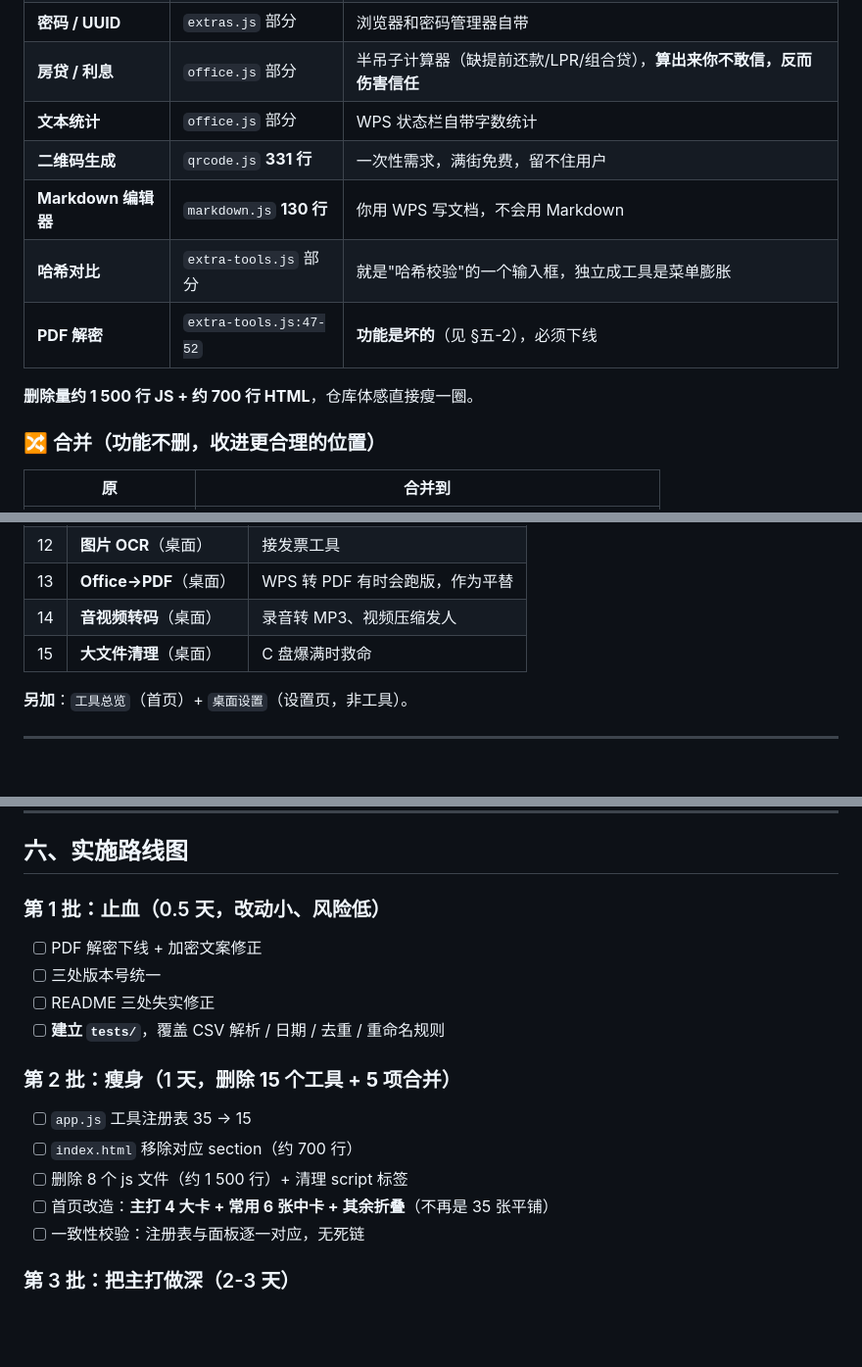
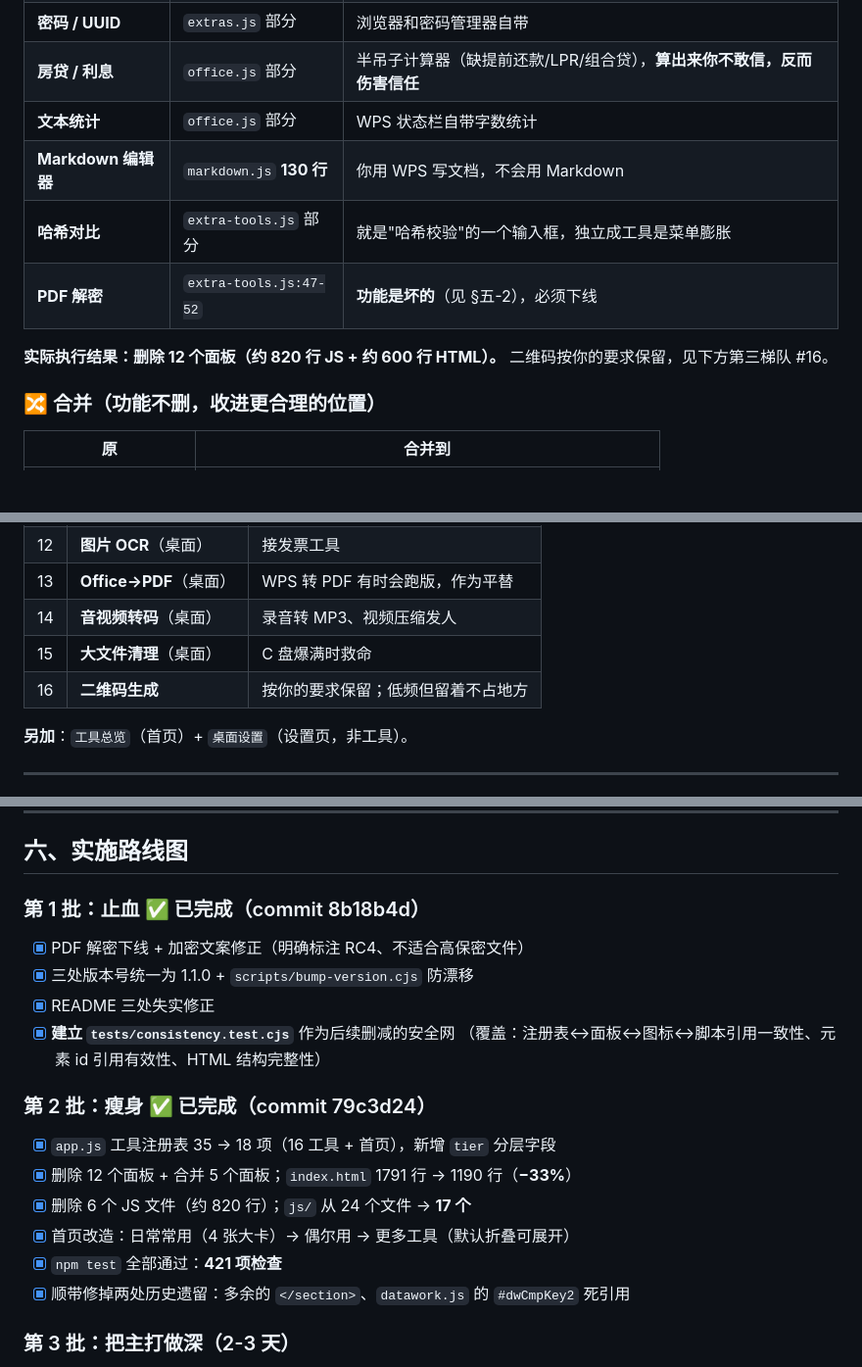
Before and after one commit to azlove2021/link-batch-downloader, a Markdown page: 改进建议.md, 3 parts joined by grey strips. Shown at 98% size. Rendered like a GitHub page; blank space fills up the shorter version.

Commit message:
docs: 改进建议同步第1/2批执行结果，二维码标记为保留

```diff
--- a/改进建议.md
+++ b/改进建议.md
@@ -38,12 +38,12 @@
 | **密码 / UUID** | `extras.js` 部分 | 浏览器和密码管理器自带 |
 | **房贷 / 利息** | `office.js` 部分 | 半吊子计算器（缺提前还款/LPR/组合贷），**算出来你不敢信，反而伤害信任** |
 | **文本统计** | `office.js` 部分 | WPS 状态栏自带字数统计 |
-| **二维码生成** | `qrcode.js` **331 行** | 一次性需求，满街免费，留不住用户 |
 | **Markdown 编辑器** | `markdown.js` **130 行** | 你用 WPS 写文档，不会用 Markdown |
 | **哈希对比** | `extra-tools.js` 部分 | 就是"哈希校验"的一个输入框，独立成工具是菜单膨胀 |
 | **PDF 解密** | `extra-tools.js:47-52` | **功能是坏的**（见 §五-2），必须下线 |
 
-**删除量约 1 500 行 JS + 约 700 行 HTML**，仓库体感直接瘦一圈。
+**实际执行结果：删除 12 个面板（约 820 行 JS + 约 600 行 HTML）。**
+二维码按你的要求保留，见下方第三梯队 #16。
 
 ### 🔀 合并（功能不删，收进更合理的位置）
 
@@ -96,6 +96,7 @@
 | 13 | **Office→PDF**（桌面） | WPS 转 PDF 有时会跑版，作为平替 |
 | 14 | **音视频转码**（桌面） | 录音转 MP3、视频压缩发人 |
 | 15 | **大文件清理**（桌面） | C 盘爆满时救命 |
+| 16 | **二维码生成** | 按你的要求保留；低频但留着不占地方 |
 
 **另加**：`工具总览`（首页）+ `桌面设置`（设置页，非工具）。
 
@@ -198,18 +199,20 @@
 
 ## 六、实施路线图
 
-### 第 1 批：止血（0.5 天，改动小、风险低）
-- [ ] PDF 解密下线 + 加密文案修正
-- [ ] 三处版本号统一
-- [ ] README 三处失实修正
-- [ ] **建立 `tests/`**，覆盖 CSV 解析 / 日期 / 去重 / 重命名规则
+### 第 1 批：止血 ✅ 已完成（commit 8b18b4d）
+- [x] PDF 解密下线 + 加密文案修正（明确标注 RC4、不适合高保密文件）
+- [x] 三处版本号统一为 1.1.0 + `scripts/bump-version.cjs` 防漂移
+- [x] README 三处失实修正
+- [x] **建立 `tests/consistency.test.cjs`** 作为后续删减的安全网
+      （覆盖：注册表↔面板↔图标↔脚本引用一致性、元素 id 引用有效性、HTML 结构完整性）
 
-### 第 2 批：瘦身（1 天，**删除 15 个工具 + 5 项合并**）
-- [ ] `app.js` 工具注册表 35 → 15
-- [ ] `index.html` 移除对应 section（约 700 行）
-- [ ] 删除 8 个 js 文件（约 1 500 行）+ 清理 script 标签
-- [ ] 首页改造：**主打 4 大卡 + 常用 6 张中卡 + 其余折叠**（不再是 35 张平铺）
-- [ ] 一致性校验：注册表与面板逐一对应，无死链
+### 第 2 批：瘦身 ✅ 已完成（commit 79c3d24）
+- [x] `app.js` 工具注册表 35 → 18 项（16 工具 + 首页），新增 `tier` 分层字段
+- [x] 删除 12 个面板 + 合并 5 个面板；`index.html` 1791 行 → 1190 行（**−33%**）
+- [x] 删除 6 个 JS 文件（约 820 行）；`js/` 从 24 个文件 → **17 个**
+- [x] 首页改造：日常常用（4 张大卡）→ 偶尔用 → 更多工具（默认折叠可展开）
+- [x] `npm test` 全部通过：**421 项检查**
+- [x] 顺带修掉两处历史遗留：多余的 `</section>`、`datawork.js` 的 `#dwCmpKey2` 死引用
 
 ### 第 3 批：把主打做深（2-3 天）
 - [ ] 数据工作台：多表合并 / 按列拆表 / 清洗方案保存 / 对账增强
```
